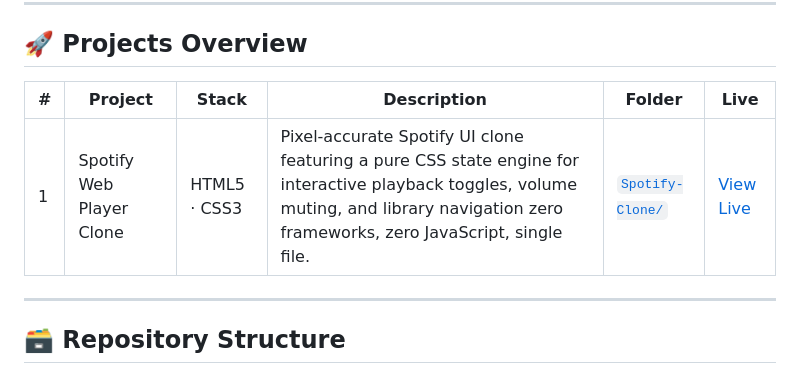
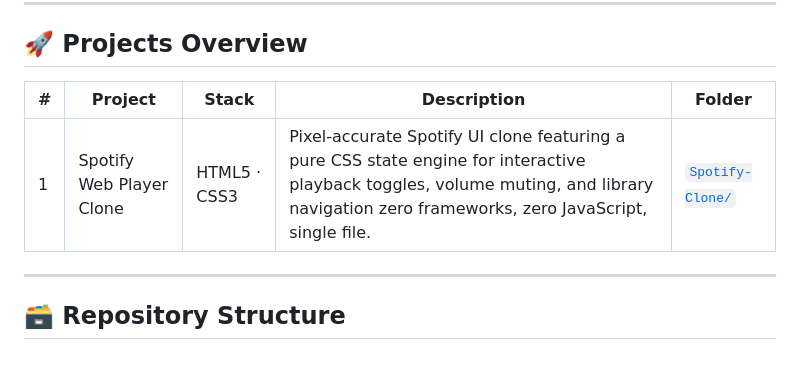
Before and after one commit to opsubaid/WebLayouts, a Markdown page: README.md, the part around the change. Drawn GitHub-style.

Commit message:
Remove Live column and View Live link from Projects Overview table

```diff
--- a/README.md
+++ b/README.md
@@ -24,9 +24,9 @@ A showcase of modern, responsive web architectures built with semantic HTML and
 
 ## 🚀 Projects Overview
 
-| #   | Project                  | Stack        | Description                                                                                                                                                                              | Folder                               | Live           |
-| --- | ------------------------ | ------------ | ---------------------------------------------------------------------------------------------------------------------------------------------------------------------------------------- | ------------------------------------ | -------------- |
-| 1   | Spotify Web Player Clone | HTML5 · CSS3 | Pixel-accurate Spotify UI clone featuring a pure CSS state engine for interactive playback toggles, volume muting, and library navigation zero frameworks, zero JavaScript, single file. | [`Spotify-Clone/`](./Spotify-Clone/) | [View Live](#) |
+| #   | Project                  | Stack        | Description                                                                                                                                                                              | Folder                               |
+| --- | ------------------------ | ------------ | ---------------------------------------------------------------------------------------------------------------------------------------------------------------------------------------- | ------------------------------------ |
+| 1   | Spotify Web Player Clone | HTML5 · CSS3 | Pixel-accurate Spotify UI clone featuring a pure CSS state engine for interactive playback toggles, volume muting, and library navigation zero frameworks, zero JavaScript, single file. | [`Spotify-Clone/`](./Spotify-Clone/) |
 
 ---
 
```
